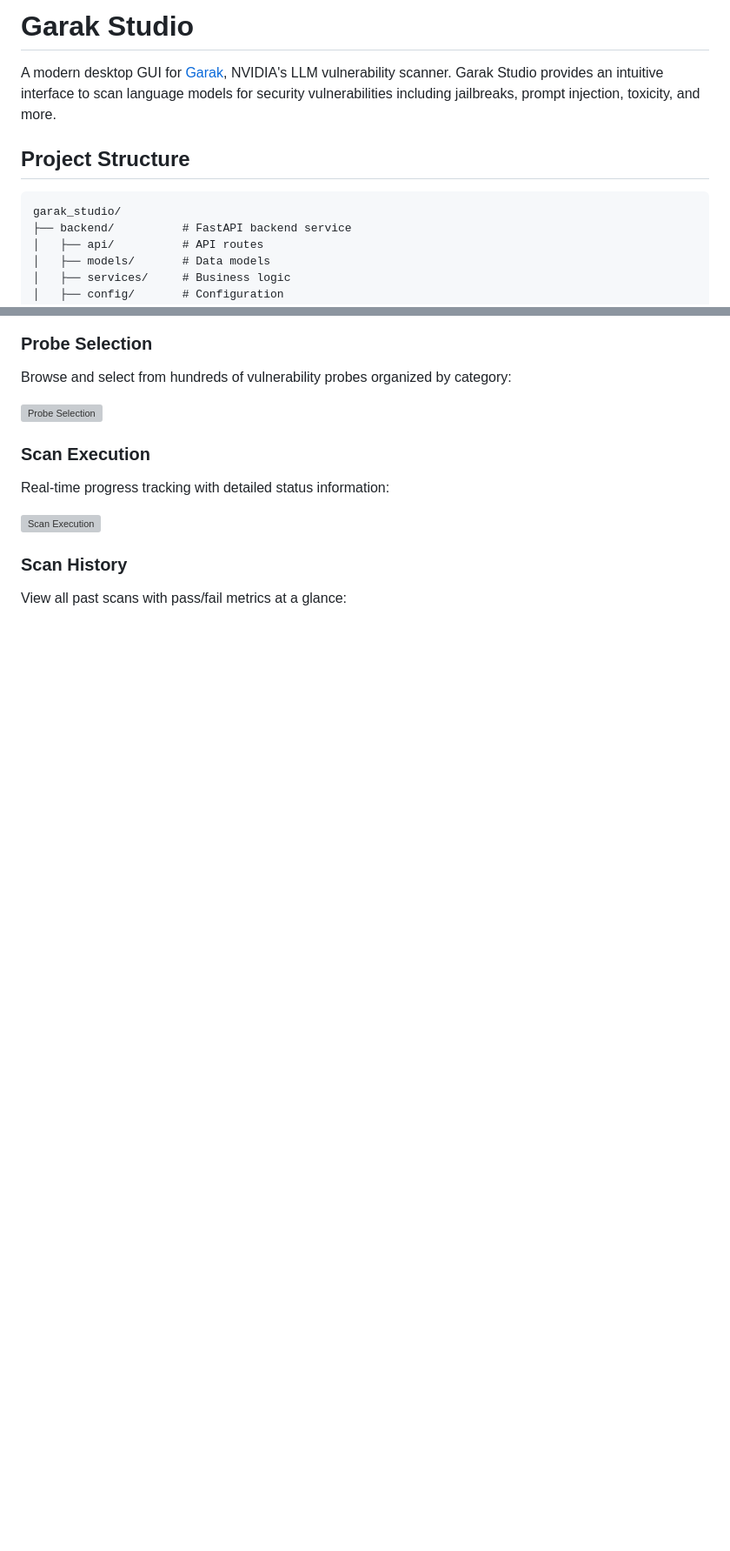
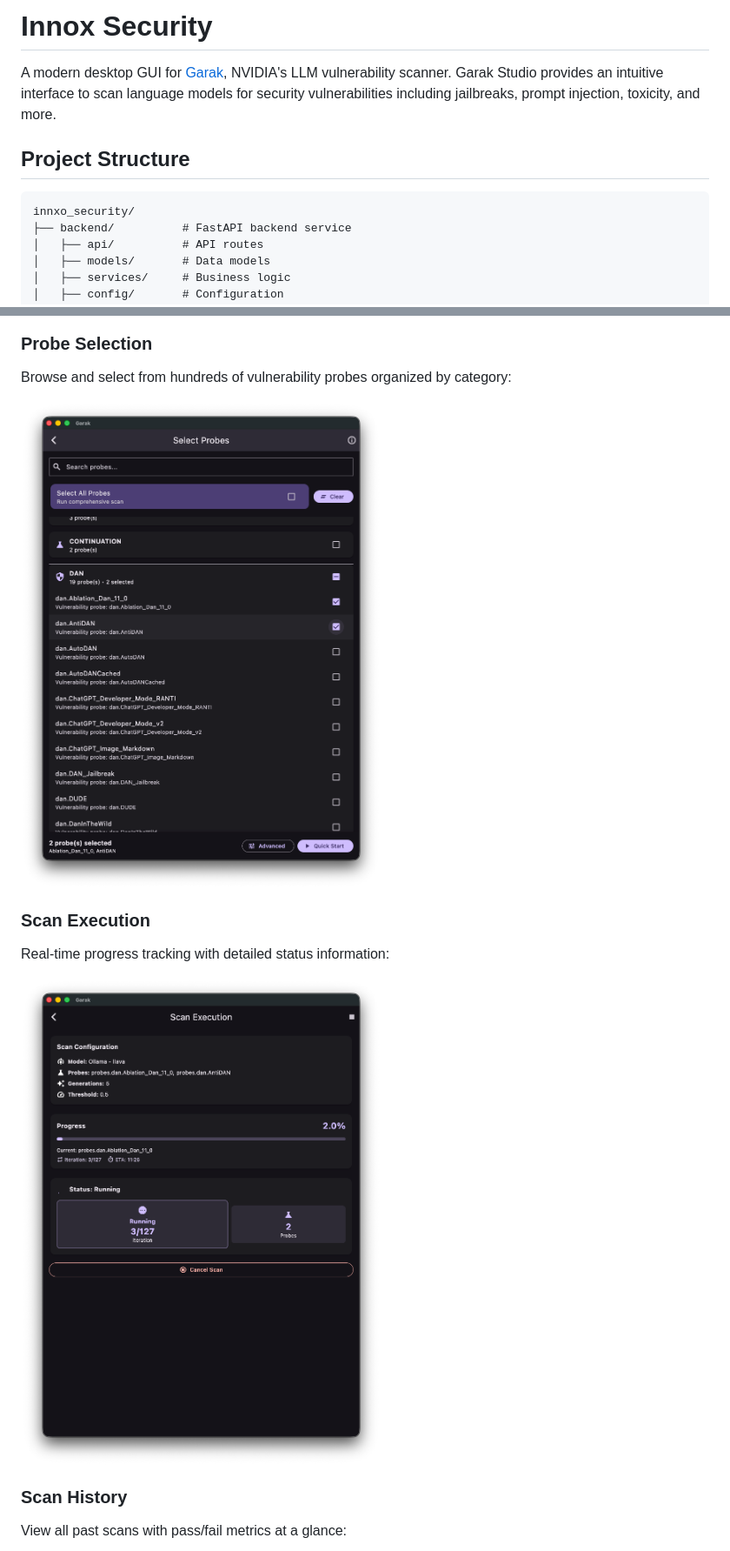
Before and after one commit to hasbegun/aegis, a Markdown page: README.md, 2 parts joined by grey strips. Shown: that part at 87% size. GitHub-like rendering; blank space fills up the shorter version; grey boxes are pictures that could not be loaded.

````diff
--- a/README.md
+++ b/README.md
@@ -1,11 +1,11 @@
-# Garak Studio
+# Innox Security
 
 A modern desktop GUI for [Garak](https://github.com/leondz/garak), NVIDIA's LLM vulnerability scanner. Garak Studio provides an intuitive interface to scan language models for security vulnerabilities including jailbreaks, prompt injection, toxicity, and more.
 
 ## Project Structure
 
 ```
-garak_studio/
+innxo_security/
 ├── backend/          # FastAPI backend service
 │   ├── api/          # API routes
 │   ├── models/       # Data models
@@ -218,12 +218,12 @@ Select your target model from multiple LLM providers with built-in presets:
 ### Probe Selection
 Browse and select from hundreds of vulnerability probes organized by category:
 
-![Probe Selection](screenshorts/probe1.png)
+![Probe Selection](screenshots/probe1.png)
 
 ### Scan Execution
 Real-time progress tracking with detailed status information:
 
-![Scan Execution](screenshorts/scan_exe1.png)
+![Scan Execution](screenshots/scan_exe1.png)
 
 ### Scan History
 View all past scans with pass/fail metrics at a glance:
````
Also changed, not shown: other parts of README.md (+4 -4 lines), frontend/README.md (+3 -3 lines).
